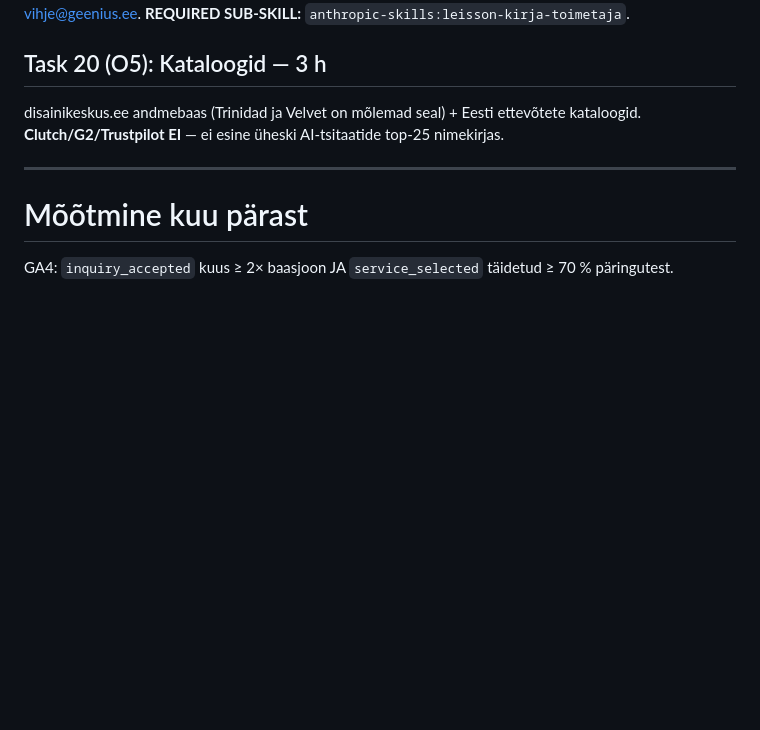
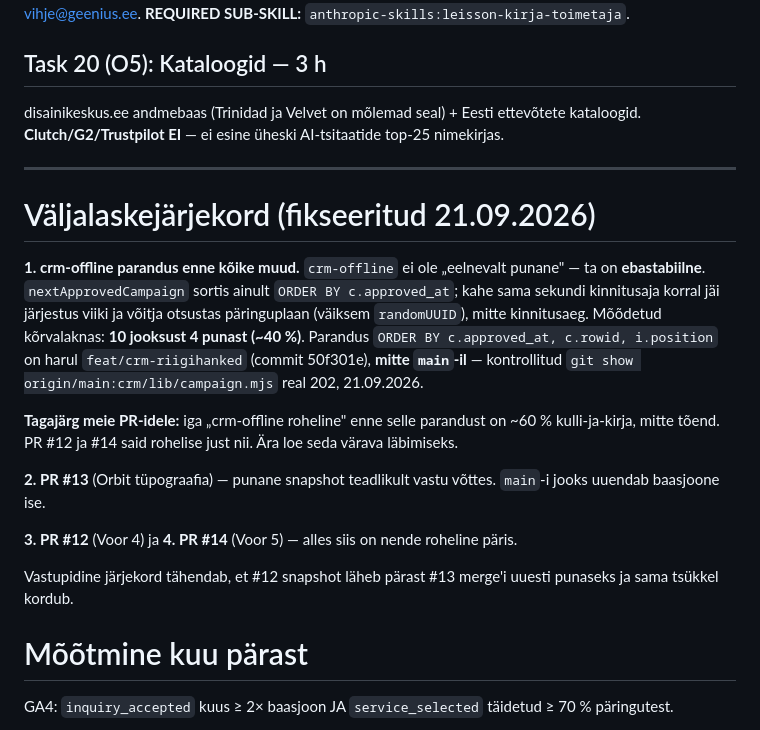
Before and after one commit to LEISSON-DARKSSON/leisson-crm, a Markdown page: docs/plans/2026-09-21-agentuuri-benchmark-plan.md, the part around the change. Drawn GitHub-style; blank space fills up the shorter version.

Commit message:
docs(plan): valjalaskejarjekord - crm-offline on ebastabiilne, mitte eelnevalt punane
Parandan oma varasema vaite. Utlesin, et crm-offline on main-il juba parandatud, sest ta labis PR #14 ja rerun'i jarel ka PR #12. See oli vale: sama commit kukkus ja labis ilma koodimuudatuseta, mis on ebastabiilsuse definitsioon.

nextApprovedCampaign sortis ainult ORDER BY c.approved_at. Kahe sama sekundi kinnitusaja korral jai jarjestus viiki ja voitja otsustas paringuplaan (vaiksem randomUUID). Korvalaken moootis: 10 jooksust 4 punast.

Parandus (ORDER BY c.approved_at, c.rowid, i.position) on harul feat/crm-riigihanked commit 50f301e, mitte main-il - kontrollitud git show origin/main:crm/lib/campaign.mjs real 202. Ma seda faili ei puutu, see on korvalakna too.

Valjalaskejarjekord: crm parandus -> #13 -> #12 -> #14.

Co-Authored-By: Claude Opus 5 <noreply@anthropic.com>

Claude-Session: https://claude.ai/code/session_01MrgXwjXA6JinR1pQgMGkRQ

```diff
--- a/docs/plans/2026-09-21-agentuuri-benchmark-plan.md
+++ b/docs/plans/2026-09-21-agentuuri-benchmark-plan.md
@@ -777,6 +777,30 @@ disainikeskus.ee andmebaas (Trinidad ja Velvet on mõlemad seal) + Eesti ettevõ
 
 ---
 
+# Väljalaskejärjekord (fikseeritud 21.09.2026)
+
+**1. crm-offline parandus enne kõike muud.** `crm-offline` ei ole „eelnevalt
+punane" — ta on **ebastabiilne**. `nextApprovedCampaign` sortis ainult
+`ORDER BY c.approved_at`; kahe sama sekundi kinnitusaja korral jäi järjestus
+viiki ja võitja otsustas päringuplaan (väiksem `randomUUID`), mitte
+kinnitusaeg. Mõõdetud kõrvalaknas: **10 jooksust 4 punast (~40 %)**.
+Parandus `ORDER BY c.approved_at, c.rowid, i.position` on harul
+`feat/crm-riigihanked` (commit 50f301e), **mitte `main`-il** — kontrollitud
+`git show origin/main:crm/lib/campaign.mjs` real 202, 21.09.2026.
+
+**Tagajärg meie PR-idele:** iga „crm-offline roheline" enne selle parandust
+on ~60 % kulli-ja-kirja, mitte tõend. PR #12 ja #14 said rohelise just nii.
+Ära loe seda värava läbimiseks.
+
+**2. PR #13** (Orbit tüpograafia) — punane snapshot teadlikult vastu võttes.
+`main`-i jooks uuendab baasjoone ise.
+
+**3. PR #12** (Voor 4) ja **4. PR #14** (Voor 5) — alles siis on nende
+roheline päris.
+
+Vastupidine järjekord tähendab, et #12 snapshot läheb pärast #13 merge'i
+uuesti punaseks ja sama tsükkel kordub.
+
 # Mõõtmine kuu pärast
 
 GA4: `inquiry_accepted` kuus ≥ 2× baasjoon JA `service_selected` täidetud ≥ 70 % päringutest.
```
